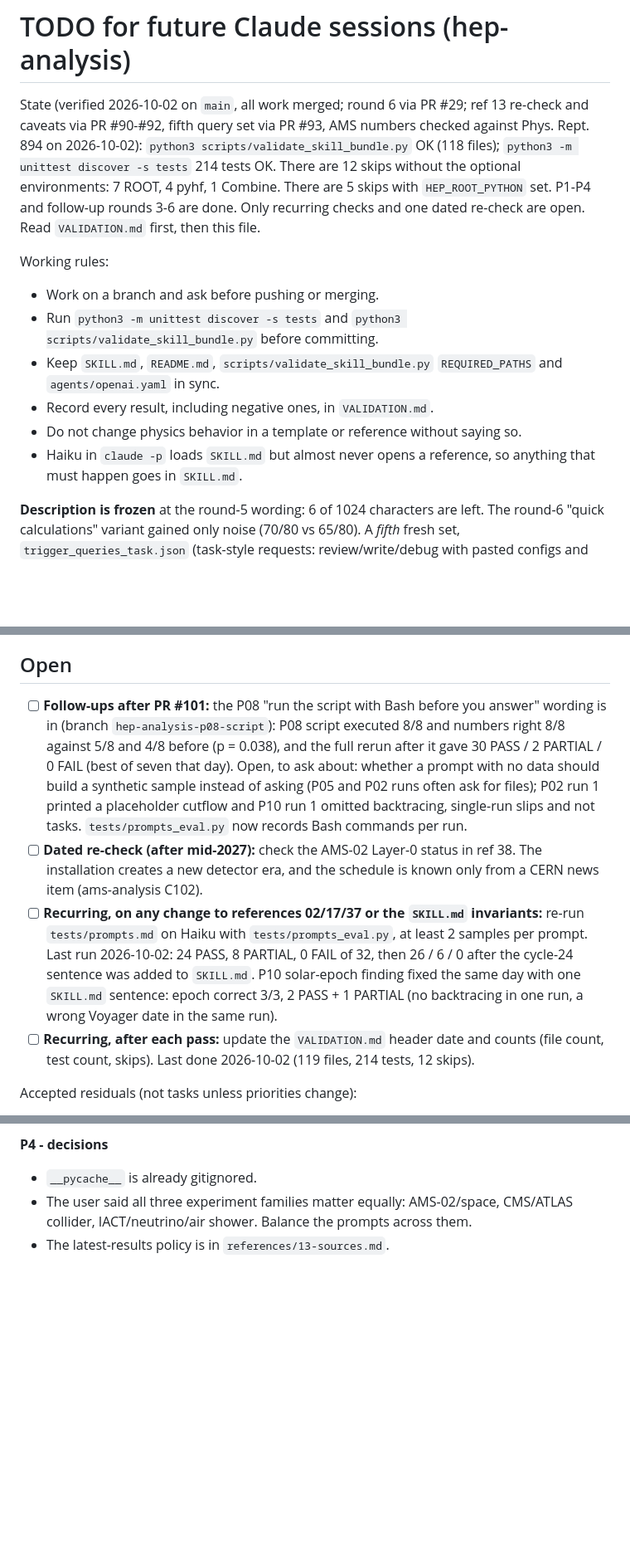
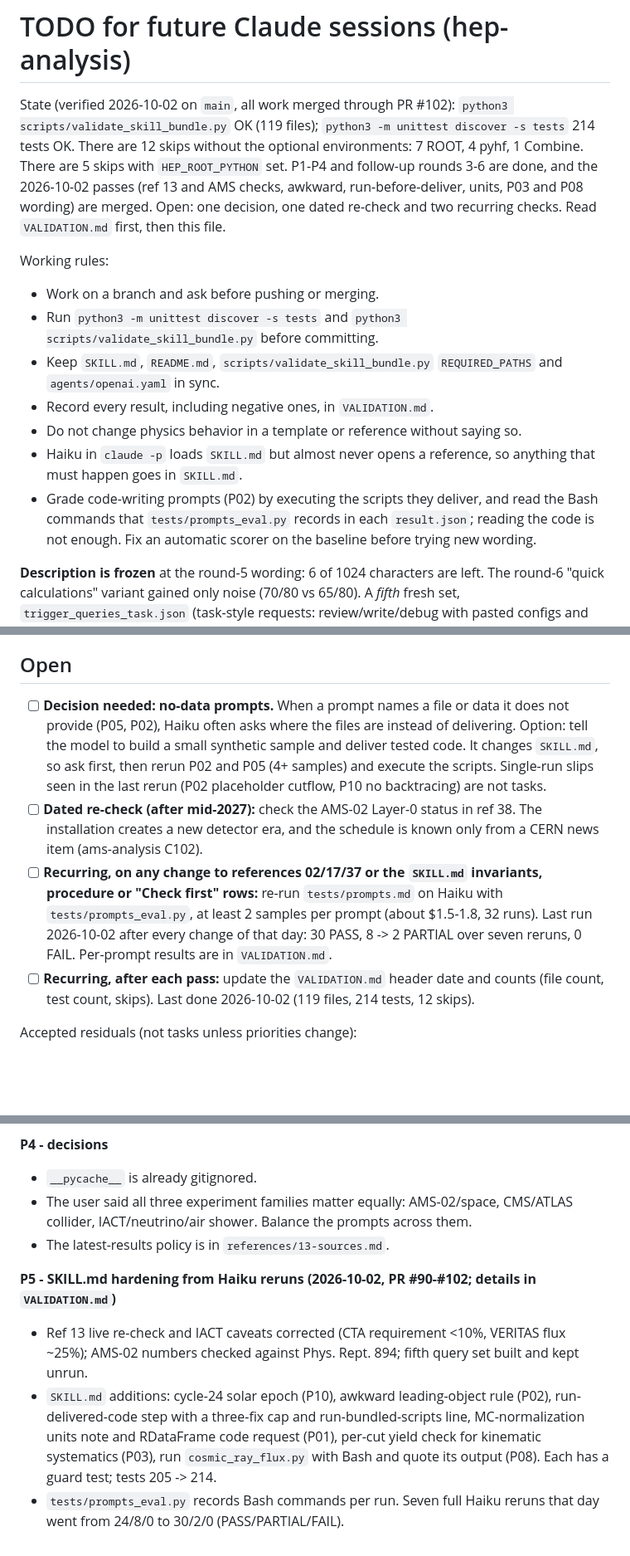
Before and after one commit to hchouTW/agentic-ai-skills, a Markdown page: hep-analysis/TODO.md, 3 parts joined by grey strips. Shown at 83% size. Drawn GitHub-style; blank space fills up the shorter version.

Commit message:
hep-analysis: refresh TODO.md after the 2026-10-02 passes
State line (119 files, 214 tests, merged through PR #102), a working rule to grade code
prompts by execution, the open list reduced to the no-data decision, the Layer-0 re-check and
the recurring checks, and a Done entry for the day's SKILL.md changes.

Co-Authored-By: Claude Sonnet 5.5 <noreply@anthropic.com>

```diff
--- a/hep-analysis/TODO.md
+++ b/hep-analysis/TODO.md
@@ -1,6 +1,6 @@
 # TODO for future Claude sessions (hep-analysis)
 
-State (verified 2026-10-02 on `main`, all work merged; round 6 via PR #29; ref 13 re-check and caveats via PR #90-#92, fifth query set via PR #93, AMS numbers checked against Phys. Rept. 894 on 2026-10-02): `python3 scripts/validate_skill_bundle.py` OK (118 files); `python3 -m unittest discover -s tests` 214 tests OK. There are 12 skips without the optional environments: 7 ROOT, 4 pyhf, 1 Combine. There are 5 skips with `HEP_ROOT_PYTHON` set. P1-P4 and follow-up rounds 3-6 are done. Only recurring checks and one dated re-check are open. Read `VALIDATION.md` first, then this file.
+State (verified 2026-10-02 on `main`, all work merged through PR #102): `python3 scripts/validate_skill_bundle.py` OK (119 files); `python3 -m unittest discover -s tests` 214 tests OK. There are 12 skips without the optional environments: 7 ROOT, 4 pyhf, 1 Combine. There are 5 skips with `HEP_ROOT_PYTHON` set. P1-P4 and follow-up rounds 3-6 are done, and the 2026-10-02 passes (ref 13 and AMS checks, awkward, run-before-deliver, units, P03 and P08 wording) are merged. Open: one decision, one dated re-check and two recurring checks. Read `VALIDATION.md` first, then this file.
 
 Working rules:
 - Work on a branch and ask before pushing or merging.
@@ -9,6 +9,7 @@ Working rules:
 - Record every result, including negative ones, in `VALIDATION.md`.
 - Do not change physics behavior in a template or reference without saying so.
 - Haiku in `claude -p` loads `SKILL.md` but almost never opens a reference, so anything that must happen goes in `SKILL.md`.
+- Grade code-writing prompts (P02) by executing the scripts they deliver, and read the Bash commands that `tests/prompts_eval.py` records in each `result.json`; reading the code is not enough. Fix an automatic scorer on the baseline before trying new wording.
 
 **Description is frozen** at the round-5 wording: 6 of 1024 characters are left. The round-6 "quick calculations" variant gained only noise (70/80 vs 65/80). A *fifth* fresh set, `trigger_queries_task.json` (task-style requests: review/write/debug with pasted configs and errors; balanced collider / space / IACT-neutrino-air-shower; 20 positives, 20 negatives of which 8 are non-HEP and 12 sibling near-misses), was built 2026-10-02 and has **not been run**: keep it unrun until a description change is actually proposed, then run it once as the deciding set. A sixth set is needed after that. Spent sets: `trigger_queries.json` (tuning), `trigger_queries_holdout.json`, `trigger_queries_formula.json`, `trigger_queries_calc.json`. After any change, rerun `tests/routing_eval.py` on Sonnet and Haiku, and run the sibling skills' validators and tests.
 
@@ -23,9 +24,9 @@ Working rules:
 
 ## Open
 
-- [ ] **Follow-ups after PR #101:** the P08 "run the script with Bash before you answer" wording is in (branch `hep-analysis-p08-script`): P08 script executed 8/8 and numbers right 8/8 against 5/8 and 4/8 before (p = 0.038), and the full rerun after it gave 30 PASS / 2 PARTIAL / 0 FAIL (best of seven that day). Open, to ask about: whether a prompt with no data should build a synthetic sample instead of asking (P05 and P02 runs often ask for files); P02 run 1 printed a placeholder cutflow and P10 run 1 omitted backtracing, single-run slips and not tasks. `tests/prompts_eval.py` now records Bash commands per run.
+- [ ] **Decision needed: no-data prompts.** When a prompt names a file or data it does not provide (P05, P02), Haiku often asks where the files are instead of delivering. Option: tell the model to build a small synthetic sample and deliver tested code. It changes `SKILL.md`, so ask first, then rerun P02 and P05 (4+ samples) and execute the scripts. Single-run slips seen in the last rerun (P02 placeholder cutflow, P10 no backtracing) are not tasks.
 - [ ] **Dated re-check (after mid-2027):** check the AMS-02 Layer-0 status in ref 38. The installation creates a new detector era, and the schedule is known only from a CERN news item (ams-analysis C102).
-- [ ] **Recurring, on any change to references 02/17/37 or the `SKILL.md` invariants:** re-run `tests/prompts.md` on Haiku with `tests/prompts_eval.py`, at least 2 samples per prompt. Last run 2026-10-02: 24 PASS, 8 PARTIAL, 0 FAIL of 32, then 26 / 6 / 0 after the cycle-24 sentence was added to `SKILL.md`. P10 solar-epoch finding fixed the same day with one `SKILL.md` sentence: epoch correct 3/3, 2 PASS + 1 PARTIAL (no backtracing in one run, a wrong Voyager date in the same run).
+- [ ] **Recurring, on any change to references 02/17/37 or the `SKILL.md` invariants, procedure or "Check first" rows:** re-run `tests/prompts.md` on Haiku with `tests/prompts_eval.py`, at least 2 samples per prompt (about $1.5-1.8, 32 runs). Last run 2026-10-02 after every change of that day: 30 PASS, 8 -> 2 PARTIAL over seven reruns, 0 FAIL. Per-prompt results are in `VALIDATION.md`.
 - [ ] **Recurring, after each pass:** update the `VALIDATION.md` header date and counts (file count, test count, skips). Last done 2026-10-02 (119 files, 214 tests, 12 skips).
 
 Accepted residuals (not tasks unless priorities change):
@@ -64,3 +65,8 @@ Accepted residuals (not tasks unless priorities change):
 - `__pycache__` is already gitignored.
 - The user said all three experiment families matter equally: AMS-02/space, CMS/ATLAS collider, IACT/neutrino/air shower. Balance the prompts across them.
 - The latest-results policy is in `references/13-sources.md`.
+
+**P5 - SKILL.md hardening from Haiku reruns (2026-10-02, PR #90-#102; details in `VALIDATION.md`)**
+- Ref 13 live re-check and IACT caveats corrected (CTA requirement <10%, VERITAS flux ~25%); AMS-02 numbers checked against Phys. Rept. 894; fifth query set built and kept unrun.
+- `SKILL.md` additions: cycle-24 solar epoch (P10), awkward leading-object rule (P02), run-delivered-code step with a three-fix cap and run-bundled-scripts line, MC-normalization units note and RDataFrame code request (P01), per-cut yield check for kinematic systematics (P03), run `cosmic_ray_flux.py` with Bash and quote its output (P08). Each has a guard test; tests 205 -> 214.
+- `tests/prompts_eval.py` records Bash commands per run. Seven full Haiku reruns that day went from 24/8/0 to 30/2/0 (PASS/PARTIAL/FAIL).
```
